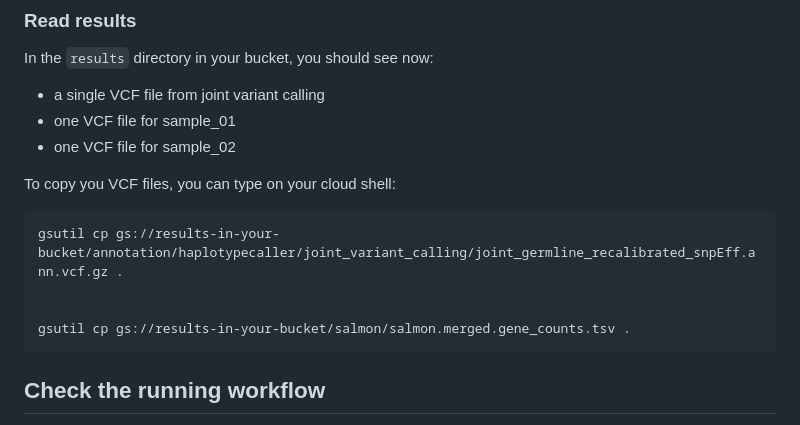
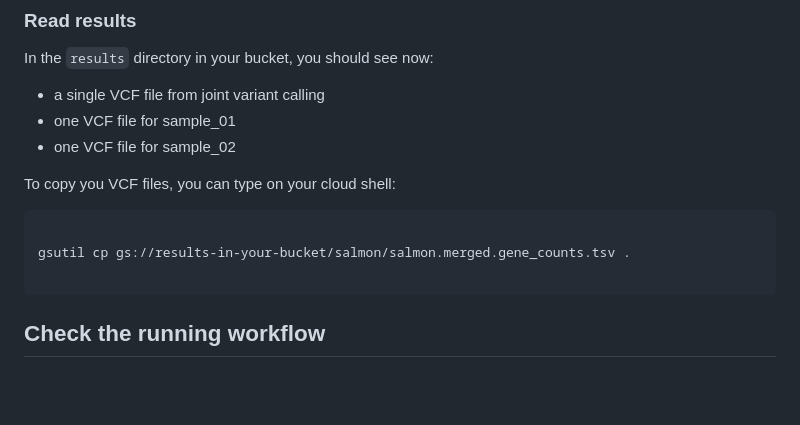
Before and after one commit to santorsola-teaching/class-lab-adv-omics, a Markdown page: L17_rnaseq_running/rnaseq_exercise.md, the part around the change. GitHub-like rendering; blank space fills up the shorter version.

Commit message:
addedd class rnaseq exercise

````diff
--- a/L17_rnaseq_running/rnaseq_exercise.md
+++ b/L17_rnaseq_running/rnaseq_exercise.md
@@ -175,10 +175,9 @@
 
 To copy you VCF files, you can type on your cloud shell:
 ```
-gsutil cp gs://results-in-your-bucket/annotation/haplotypecaller/joint_variant_calling/joint_germline_recalibrated_snpEff.ann.vcf.gz .
-
 
 gsutil cp gs://results-in-your-bucket/salmon/salmon.merged.gene_counts.tsv .
+
 ```
 
 
````
